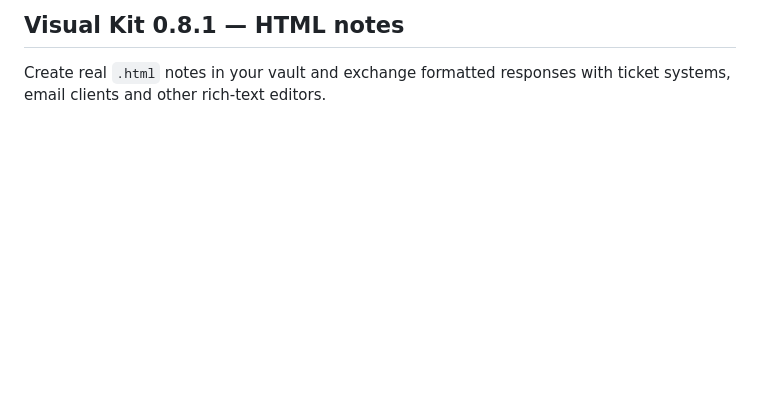
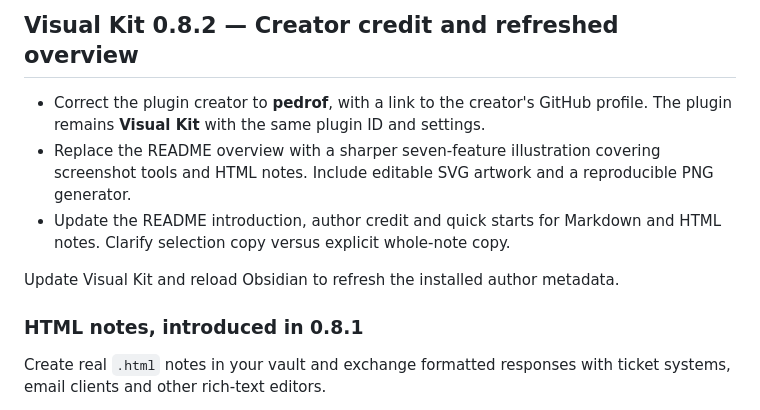
Before and after one commit to pedrohf-dev/visual-kit, a Markdown page: docs/release-notes.md, the part around the change. Drawn GitHub-style; blank space fills up the shorter version.

```diff
--- a/docs/release-notes.md
+++ b/docs/release-notes.md
@@ -1,4 +1,12 @@
-## Visual Kit 0.8.1 — HTML notes
+## Visual Kit 0.8.2 — Creator credit and refreshed overview
+
+- Correct the plugin creator to **pedrof**, with a link to the creator's GitHub profile. The plugin remains **Visual Kit** with the same plugin ID and settings.
+- Replace the README overview with a sharper seven-feature illustration covering screenshot tools and HTML notes. Include editable SVG artwork and a reproducible PNG generator.
+- Update the README introduction, author credit and quick starts for Markdown and HTML notes. Clarify selection copy versus explicit whole-note copy.
+
+Update Visual Kit and reload Obsidian to refresh the installed author metadata.
+
+### HTML notes, introduced in 0.8.1
 
 Create real `.html` notes in your vault and exchange formatted responses with ticket systems, email clients and other rich-text editors.
 
```
Also changed, not shown: README.md (+21 -5 lines), VALIDATION.md (+1 -1 lines), docs/community-assets/visual-kit-overview.png (added), 7 other files.
